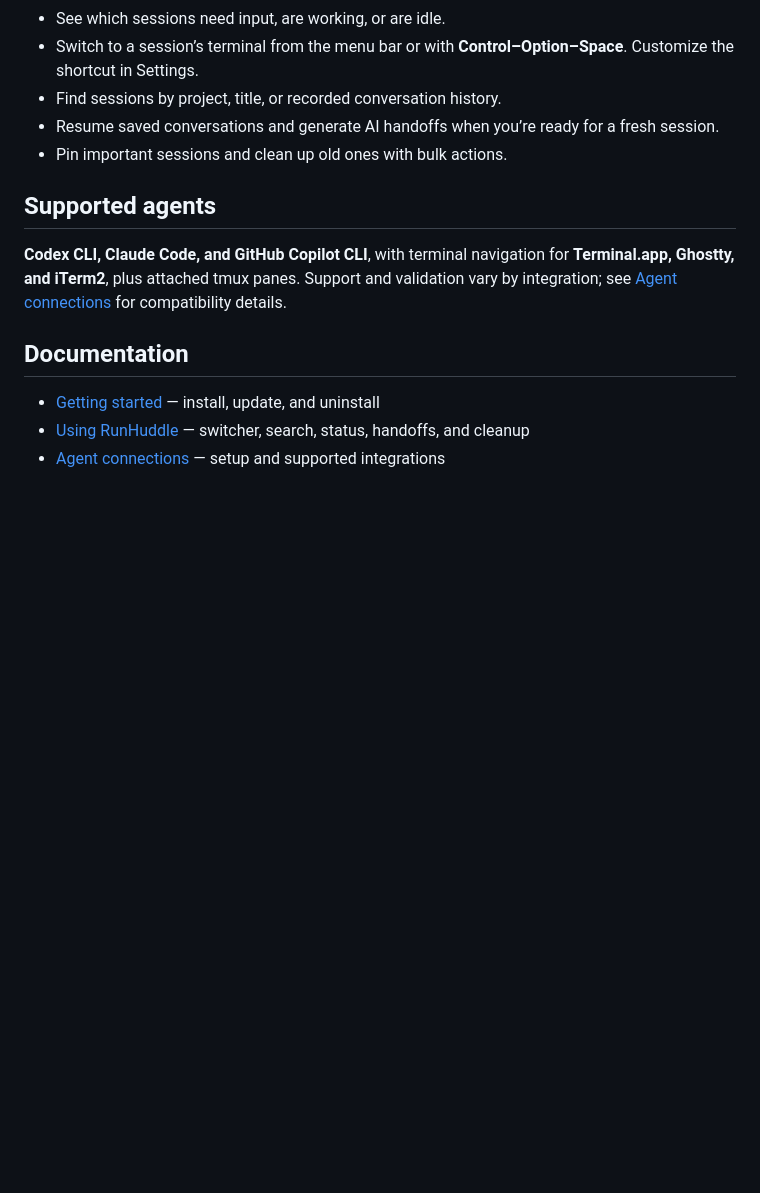
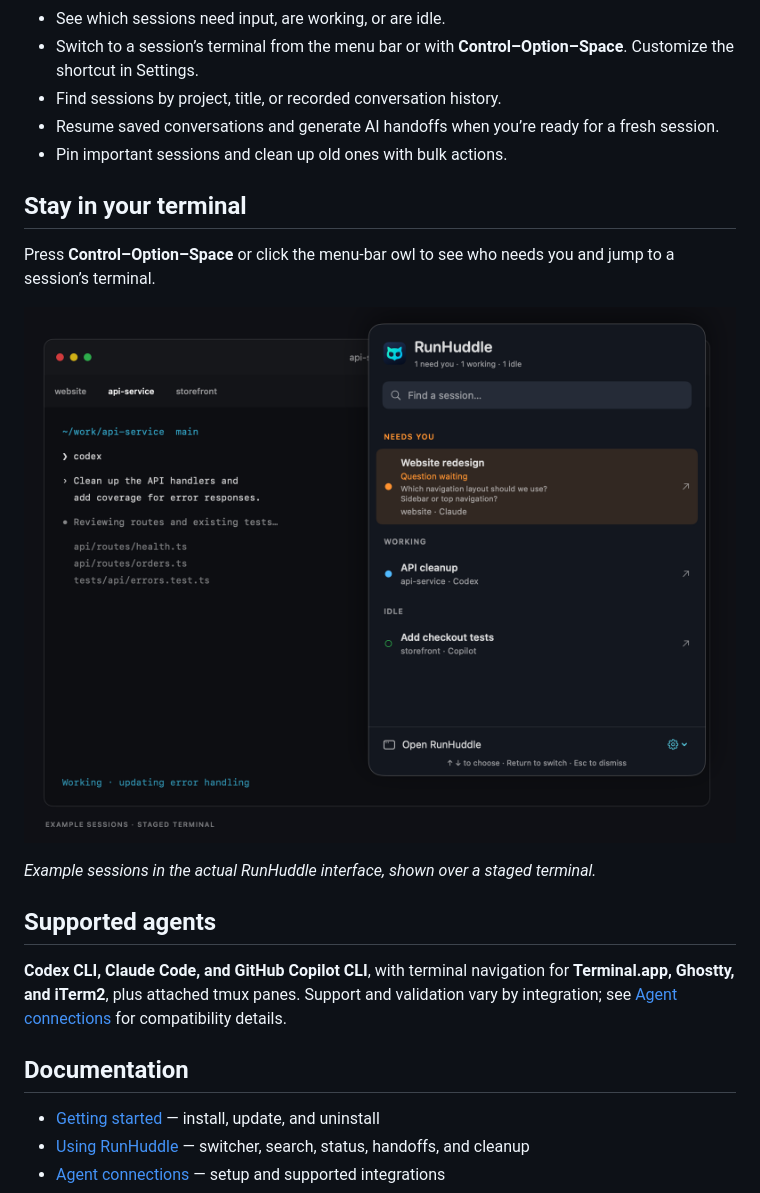
Before and after one commit to rootsignal/runhuddle, a Markdown page: README.md, the part around the change. Rendered like a GitHub page; pictures changed too: docs/images/runhuddle-switcher.png (added); blank space fills up the shorter version.

Commit message:
Show session switcher with fictional projects in README

```diff
--- a/README.md
+++ b/README.md
@@ -20,6 +20,14 @@ RunHuddle is an early preview, distributed directly with Developer ID signing an
 - Resume saved conversations and generate AI handoffs when you’re ready for a fresh session.
 - Pin important sessions and clean up old ones with bulk actions.
 
+## Stay in your terminal
+
+Press **Control–Option–Space** or click the menu-bar owl to see who needs you and jump to a session’s terminal.
+
+![RunHuddle’s session switcher over a staged terminal, with fictional Claude, Codex, and Copilot sessions needing input, working, and idle.](docs/images/runhuddle-switcher.png)
+
+*Example sessions in the actual RunHuddle interface, shown over a staged terminal.*
+
 ## Supported agents
 
 **Codex CLI, Claude Code, and GitHub Copilot CLI**, with terminal navigation for **Terminal.app, Ghostty, and iTerm2**, plus attached tmux panes. Support and validation vary by integration; see [Agent connections](docs/AGENT_CONNECTIONS.md) for compatibility details.
```
Also changed, not shown: docs/BUILDING.md (+4 -0 lines), 2 other files.
